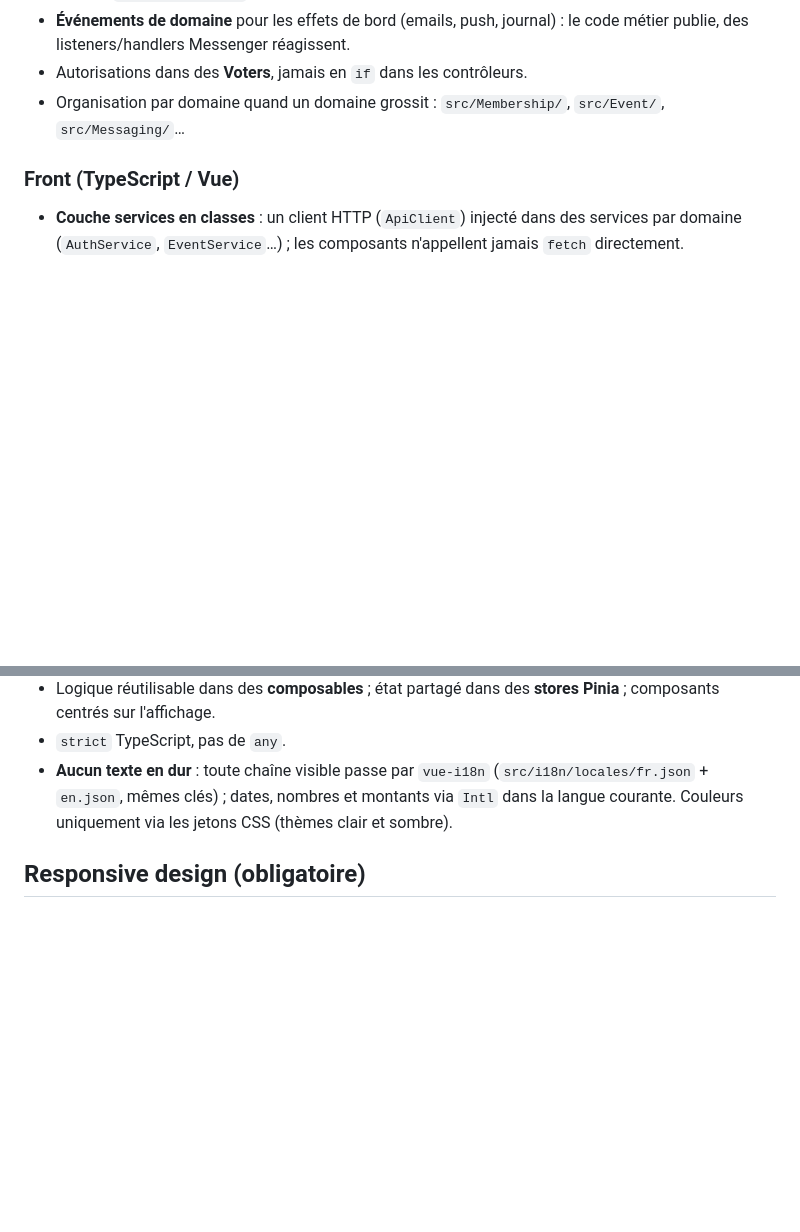
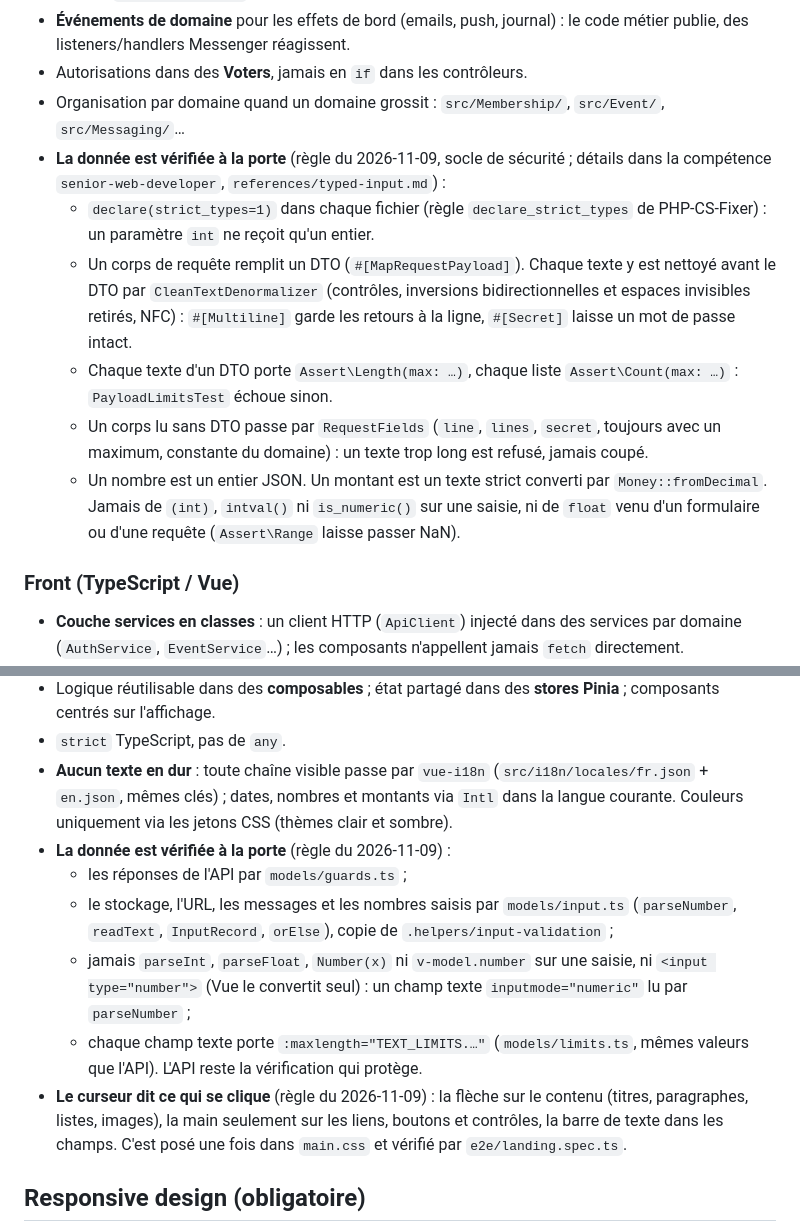
Before and after one commit to adamrodwebdev/darts-club, a Markdown page: CLAUDE.md, 2 parts joined by grey strips. Rendered like a GitHub page; blank space fills up the shorter version.

```diff
--- a/CLAUDE.md
+++ b/CLAUDE.md
@@ -20,6 +20,12 @@ Nom officiel de l’association : **Skull Darts 71** (logo : `web/public/logo.sv
 - **Événements de domaine** pour les effets de bord (emails, push, journal) : le code métier publie, des listeners/handlers Messenger réagissent.
 - Autorisations dans des **Voters**, jamais en `if` dans les contrôleurs.
 - Organisation par domaine quand un domaine grossit : `src/Membership/`, `src/Event/`, `src/Messaging/`…
+- **La donnée est vérifiée à la porte** (règle du 2026-11-09, socle de sécurité ; détails dans la compétence `senior-web-developer`, `references/typed-input.md`) :
+  - `declare(strict_types=1)` dans chaque fichier (règle `declare_strict_types` de PHP-CS-Fixer) : un paramètre `int` ne reçoit qu'un entier.
+  - Un corps de requête remplit un DTO (`#[MapRequestPayload]`). Chaque texte y est nettoyé avant le DTO par `CleanTextDenormalizer` (contrôles, inversions bidirectionnelles et espaces invisibles retirés, NFC) : `#[Multiline]` garde les retours à la ligne, `#[Secret]` laisse un mot de passe intact.
+  - Chaque texte d'un DTO porte `Assert\Length(max: …)`, chaque liste `Assert\Count(max: …)` : `PayloadLimitsTest` échoue sinon.
+  - Un corps lu sans DTO passe par `RequestFields` (`line`, `lines`, `secret`, toujours avec un maximum, constante du domaine) : un texte trop long est refusé, jamais coupé.
+  - Un nombre est un entier JSON. Un montant est un texte strict converti par `Money::fromDecimal`. Jamais de `(int)`, `intval()` ni `is_numeric()` sur une saisie, ni de `float` venu d'un formulaire ou d'une requête (`Assert\Range` laisse passer NaN).
 
 ### Front (TypeScript / Vue)
 - **Couche services en classes** : un client HTTP (`ApiClient`) injecté dans des services par domaine (`AuthService`, `EventService`…) ; les composants n'appellent jamais `fetch` directement.
@@ -30,6 +36,12 @@ Nom officiel de l’association : **Skull Darts 71** (logo : `web/public/logo.sv
 - Logique réutilisable dans des **composables** ; état partagé dans des **stores Pinia** ; composants centrés sur l'affichage.
 - `strict` TypeScript, pas de `any`.
 - **Aucun texte en dur** : toute chaîne visible passe par `vue-i18n` (`src/i18n/locales/fr.json` + `en.json`, mêmes clés) ; dates, nombres et montants via `Intl` dans la langue courante. Couleurs uniquement via les jetons CSS (thèmes clair et sombre).
+- **La donnée est vérifiée à la porte** (règle du 2026-11-09) :
+  - les réponses de l'API par `models/guards.ts` ;
+  - le stockage, l'URL, les messages et les nombres saisis par `models/input.ts` (`parseNumber`, `readText`, `InputRecord`, `orElse`), copie de `.helpers/input-validation` ;
+  - jamais `parseInt`, `parseFloat`, `Number(x)` ni `v-model.number` sur une saisie, ni `<input type="number">` (Vue le convertit seul) : un champ texte `inputmode="numeric"` lu par `parseNumber` ;
+  - chaque champ texte porte `:maxlength="TEXT_LIMITS.…"` (`models/limits.ts`, mêmes valeurs que l'API). L'API reste la vérification qui protège.
+- **Le curseur dit ce qui se clique** (règle du 2026-11-09) : la flèche sur le contenu (titres, paragraphes, listes, images), la main seulement sur les liens, boutons et contrôles, la barre de texte dans les champs. C'est posé une fois dans `main.css` et vérifié par `e2e/landing.spec.ts`.
 
 ## Responsive design (obligatoire)
 - **Mobile-first** : styles de base pour ~360 px, puis des paliers `width >=` en `rem` (`40 / 48 / 64 / 80rem` = 640 / 768 / 1024 / 1280 px à 16 px), en syntaxe d'intervalle (`@media (width >= 48rem)`), placés là où le contenu casse. Jamais de requête en px : les paliers suivent la taille de texte de l'utilisateur.
```
Also changed, not shown: docs/securite.md (+19 -0 lines).
